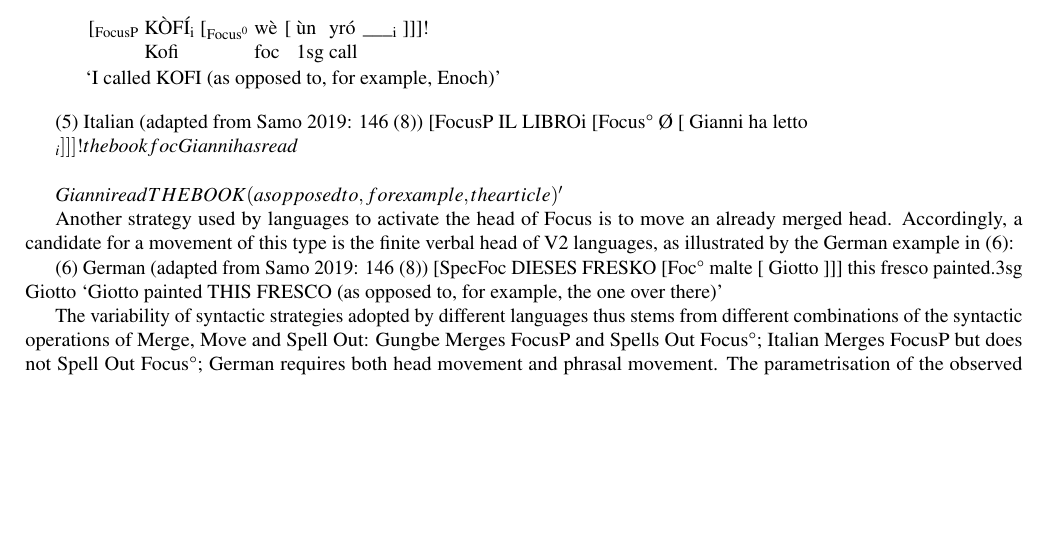
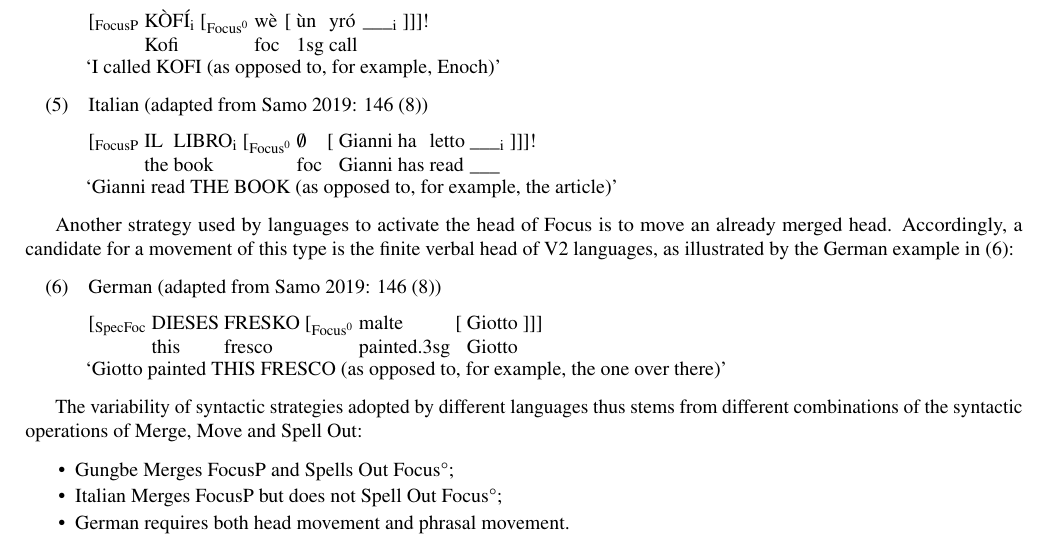
Before and after one commit to CaterinaBi/parameters-corpus-work, a LaTeX paper (handout/main.tex): part of page 2 of 4, cut so that both start at the same text, the shorter picture padded with empty space. The pictures show the PDF file handout/main.pdf that the author committed with the source.

Commit message:
Implements example code

```diff
--- a/handout/main.tex
+++ b/handout/main.tex
@@ -97,19 +97,33 @@ For instance, the left-peripheral projection which encodes [focus] is not realis
         \glt ‘I called KOFI (as opposed to, for example, Enoch)’
 \end{exe}
 
-(5)  	Italian (adapted from Samo 2019: 146 (8))
-			[FocusP 		IL LIBROi    [Focus° 	Ø 		[	Gianni 		ha 		letto 	___ i	]]]!
-								the book						foc			Gianni 		has 	read 	___
-			‘Gianni read THE BOOK (as opposed to, for example, the article)’
+\begin{exe}
+    \ex Italian (adapted from Samo 2019: 146 (8))
+        \gll [\textsubscript{FocusP} 	IL LIBRO\textsubscript{i}	    [\textsubscript{Focus^0} 	$\emptyset$ 		[	Gianni 		ha 		letto 	\_\_\_\textsubscript{i}	]]]!\\
+        {} the book				{}		foc		{}	Gianni 		has 	read 	\_\_\_\\
+        \vspace{-3mm}
+        \glt ‘Gianni read THE BOOK (as opposed to, for example, the article)’
+\end{exe}
 
 Another strategy used by languages to activate the head of Focus is to move an already merged head. Accordingly, a candidate for a movement of this type is the finite verbal head of V2 languages, as illustrated by the German example in (6):
 
-(6)		German (adapted from Samo 2019: 146 (8))
-			[SpecFoc 	DIESES 	FRESKO 	[Foc° 	malte				[	Giotto ]]]
-								this 			fresco					painted.3sg		Giotto
-			‘Giotto painted THIS FRESCO (as opposed to, for example, the one over there)’
+\begin{exe}
+    \ex	German (adapted from Samo 2019: 146 (8))
+		\gll [\textsubscript{SpecFoc} 	DIESES 	FRESKO 	[\textsubscript{Focus^0} 	malte				[	Giotto ]]]\\
+		{} this 			fresco			{}		painted.3sg	{}	Giotto \\
+        \vspace*{-3mm}
+		\glt ‘Giotto painted THIS FRESCO (as opposed to, for example, the one over there)’
+\end{exe}
 
-The variability of syntactic strategies adopted by different languages thus stems from different combinations of the syntactic operations of Merge, Move and Spell Out: Gungbe Merges FocusP and Spells Out Focus°; Italian Merges FocusP but does not Spell Out Focus°; German requires both head movement and phrasal movement. The parametrisation of the observed phenomena can be viewed as in TABLE II:
+The variability of syntactic strategies adopted by different languages thus stems from different combinations of the syntactic operations of Merge, Move and Spell Out:
+
+\begin{itemize}
+\item Gungbe Merges FocusP and Spells Out Focus°;
+\item \vspace*{-2mm} Italian Merges FocusP but does not Spell Out Focus°;
+\item \vspace*{-2mm} German requires both head movement and phrasal movement.
+\end{itemize}
+
+The parametrisation of the observed phenomena can be viewed as in TABLE II:
 
 \begin{table}[ht]
     \centering
```
Also changed, not shown: handout/main.pdf, handout/main.tex (20 more changed lines), 4 other files.
